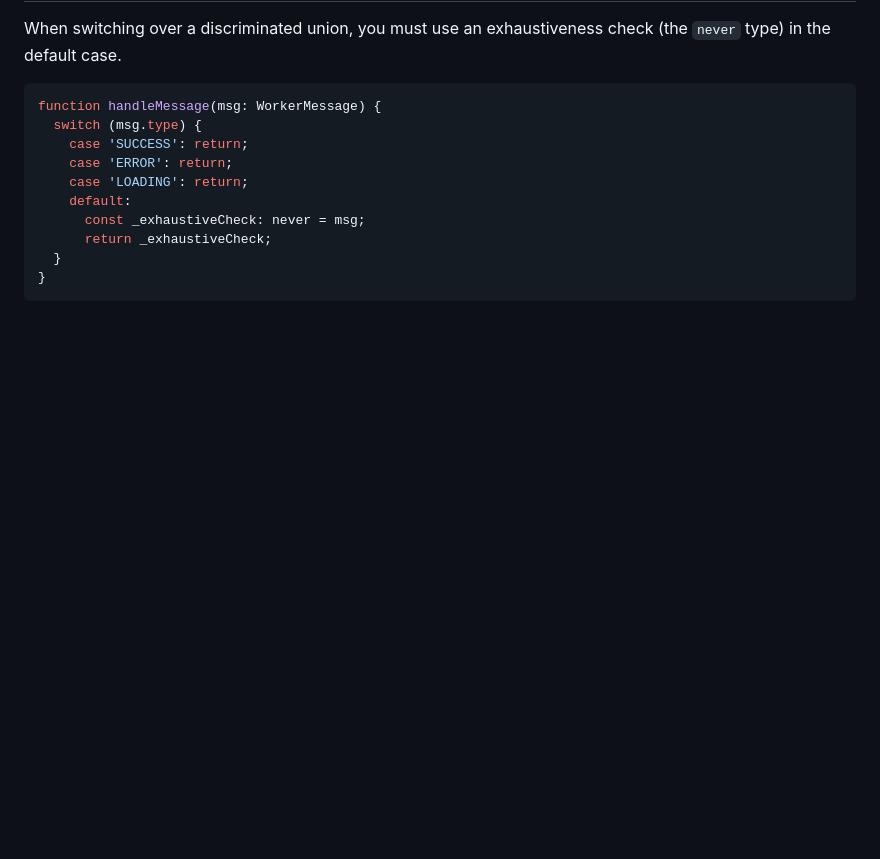
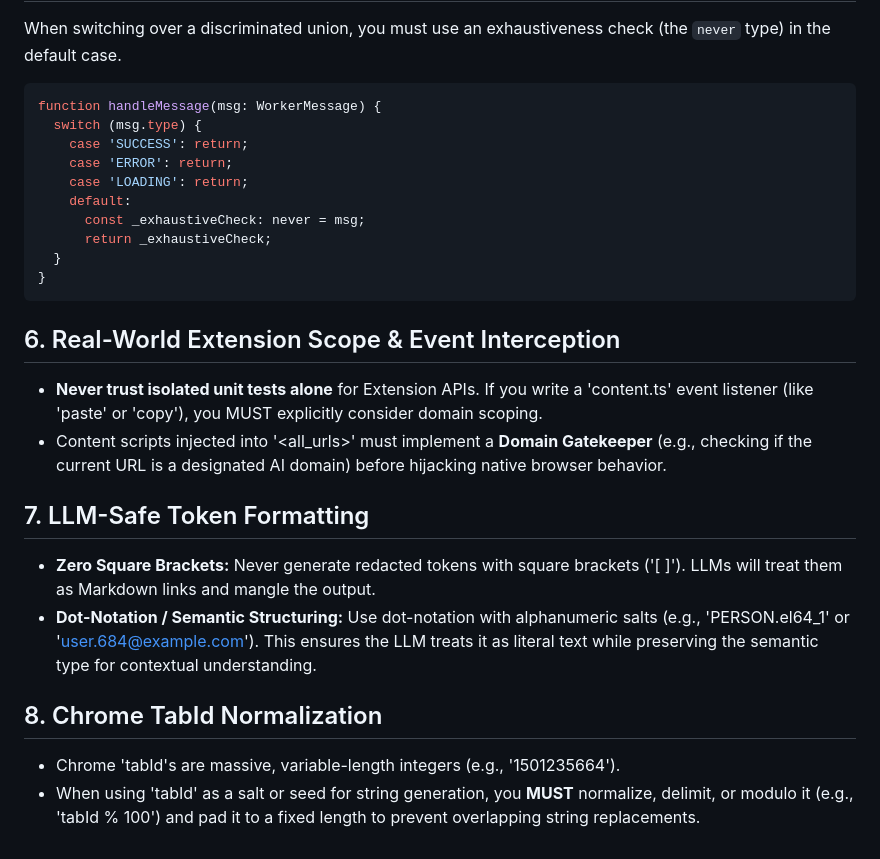
Before and after one commit to Irongrey-genusengelmannia453/zero-context, a Markdown page: AGENTS.md, the part around the change. Rendered like a GitHub page; blank space fills up the shorter version.

Commit message:
docs: update AGENTS.md with new workspace rules from recent debugging session

````diff
--- a/AGENTS.md
+++ b/AGENTS.md
@@ -70,3 +70,15 @@ function handleMessage(msg: WorkerMessage) {
   }
 }
 ```
+
+## 6. Real-World Extension Scope & Event Interception
+- **Never trust isolated unit tests alone** for Extension APIs. If you write a 'content.ts' event listener (like 'paste' or 'copy'), you MUST explicitly consider domain scoping.
+- Content scripts injected into '<all_urls>' must implement a **Domain Gatekeeper** (e.g., checking if the current URL is a designated AI domain) before hijacking native browser behavior.
+
+## 7. LLM-Safe Token Formatting
+- **Zero Square Brackets:** Never generate redacted tokens with square brackets ('[ ]'). LLMs will treat them as Markdown links and mangle the output.
+- **Dot-Notation / Semantic Structuring:** Use dot-notation with alphanumeric salts (e.g., 'PERSON.el64_1' or 'user.684@example.com'). This ensures the LLM treats it as literal text while preserving the semantic type for contextual understanding.
+
+## 8. Chrome TabId Normalization
+- Chrome 'tabId's are massive, variable-length integers (e.g., '1501235664').
+- When using 'tabId' as a salt or seed for string generation, you **MUST** normalize, delimit, or modulo it (e.g., 'tabId % 100') and pad it to a fixed length to prevent overlapping string replacements.
````
